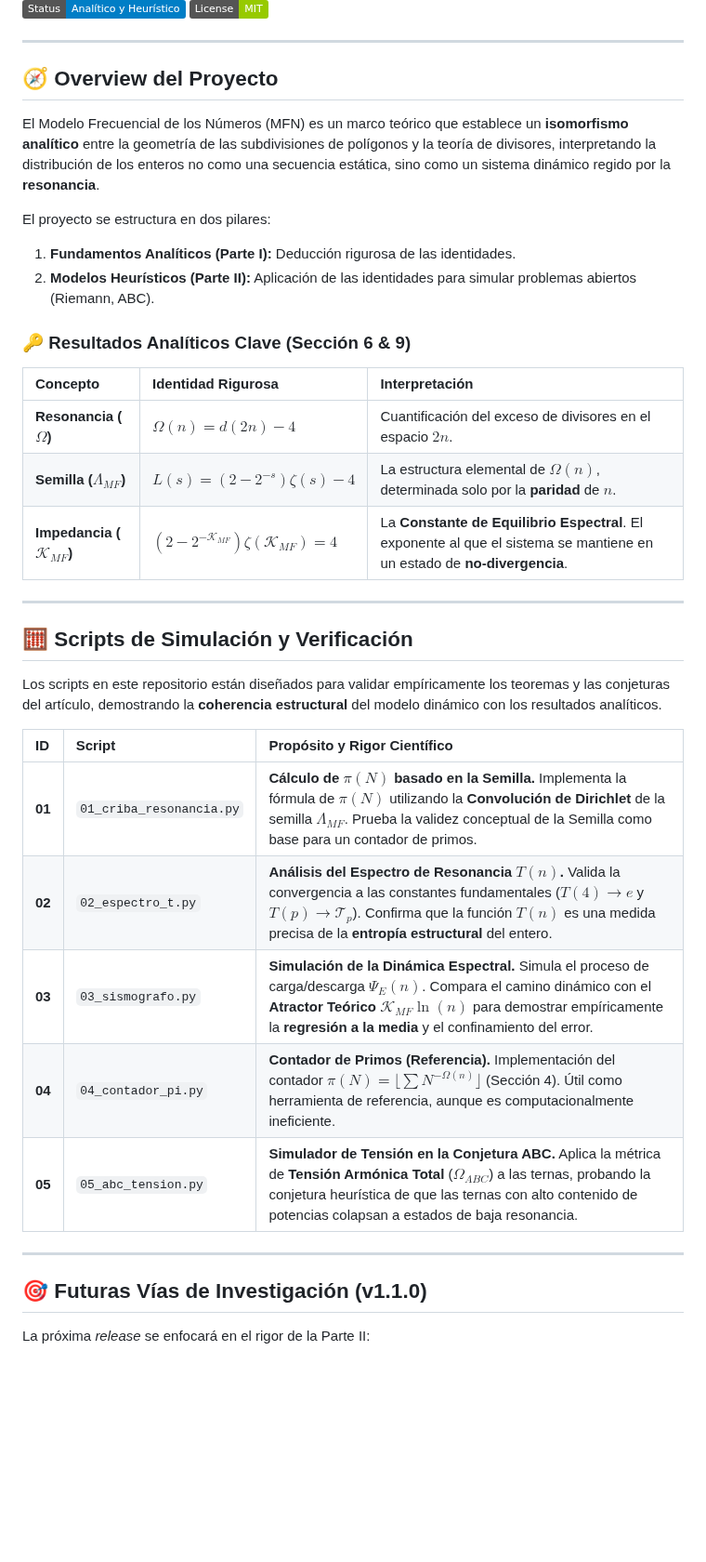
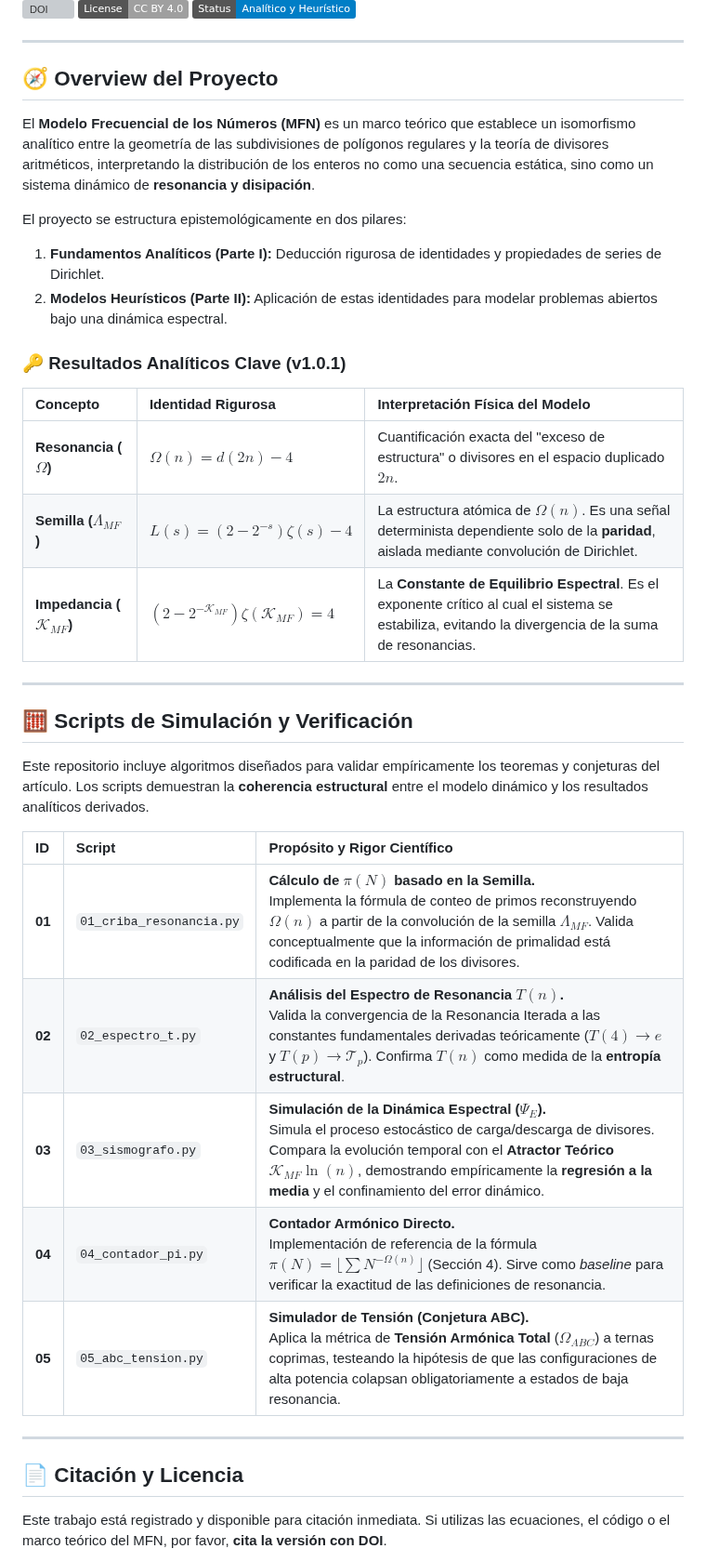
Before and after one commit to JoaKnut/Arithmetic-Resonance-Omega-T, a Markdown page: README.md, the part around one of its changes. Shown at 93% size. Drawn GitHub-style; badges without logos; blank space fills up the shorter version; grey boxes are pictures that could not be loaded.

Commit message:
Revise README for clarity and additional details
Updated the README to enhance clarity and detail in project descriptions and results.

```diff
--- a/README.md
+++ b/README.md
@@ -3,41 +5,40 @@
 [![Status](https://img.shields.io/badge/Status-Anal%C3%ADtico%20y%20Heur%C3%ADstico-blue)](https://github.com/Knuttzen/MFN)
-[![License](https://img.shields.io/badge/License-MIT-green)](LICENSE)
 
 ---
 
 ## 🧭 Overview del Proyecto
 
-El Modelo Frecuencial de los Números (MFN) es un marco teórico que establece un **isomorfismo analítico** entre la geometría de las subdivisiones de polígonos y la teoría de divisores, interpretando la distribución de los enteros no como una secuencia estática, sino como un sistema dinámico regido por la **resonancia**.
+El **Modelo Frecuencial de los Números (MFN)** es un marco teórico que establece un isomorfismo analítico entre la geometría de las subdivisiones de polígonos regulares y la teoría de divisores aritméticos, interpretando la distribución de los enteros no como una secuencia estática, sino como un sistema dinámico de **resonancia y disipación**.
 
-El proyecto se estructura en dos pilares:
-1.  **Fundamentos Analíticos (Parte I):** Deducción rigurosa de las identidades.
-2.  **Modelos Heurísticos (Parte II):** Aplicación de las identidades para simular problemas abiertos (Riemann, ABC).
+El proyecto se estructura epistemológicamente en dos pilares:
+1.  **Fundamentos Analíticos (Parte I):** Deducción rigurosa de identidades y propiedades de series de Dirichlet.
+2.  **Modelos Heurísticos (Parte II):** Aplicación de estas identidades para modelar problemas abiertos bajo una dinámica espectral.
 
-### 🔑 Resultados Analíticos Clave (Sección 6 & 9)
+### 🔑 Resultados Analíticos Clave (v1.0.1)
 
-| Concepto | Identidad Rigurosa | Interpretación |
+| Concepto | Identidad Rigurosa | Interpretación Física del Modelo |
 | :--- | :--- | :--- |
-| **Resonancia ($\Omega$)** | $\Omega(n) = d(2n) - 4$ | Cuantificación del exceso de divisores en el espacio $2n$. |
-| **Semilla ($\Lambda_{MF}$)** | $L(s) = (2 - 2^{-s})\zeta(s) - 4$ | La estructura elemental de $\Omega(n)$, determinada solo por la **paridad** de $n$. |
-| **Impedancia ($\mathcal{K}_{MF}$)** | $(2 - 2^{-\mathcal{K}_{MF}})\zeta(\mathcal{K}_{MF}) = 4$ | La **Constante de Equilibrio Espectral**. El exponente al que el sistema se mantiene en un estado de **no-divergencia**. |
+| **Resonancia ($\Omega$)** | $\Omega(n) = d(2n) - 4$ | Cuantificación exacta del "exceso de estructura" o divisores en el espacio duplicado $2n$. |
+| **Semilla ($\Lambda_{MF}$)** | $L(s) = (2 - 2^{-s})\zeta(s) - 4$ | La estructura atómica de $\Omega(n)$. Es una señal determinista dependiente solo de la **paridad**, aislada mediante convolución de Dirichlet. |
+| **Impedancia ($\mathcal{K}_{MF}$)** | $(2 - 2^{-\mathcal{K}_{MF}})\zeta(\mathcal{K}_{MF}) = 4$ | La **Constante de Equilibrio Espectral**. Es el exponente crítico al cual el sistema se estabiliza, evitando la divergencia de la suma de resonancias. |
 
 ---
 
 ## 🧮 Scripts de Simulación y Verificación
 
-Los scripts en este repositorio están diseñados para validar empíricamente los teoremas y las conjeturas del artículo, demostrando la **coherencia estructural** del modelo dinámico con los resultados analíticos.
+Este repositorio incluye algoritmos diseñados para validar empíricamente los teoremas y conjeturas del artículo. Los scripts demuestran la **coherencia estructural** entre el modelo dinámico y los resultados analíticos derivados.
 
 | ID | Script | Propósito y Rigor Científico |
 | :--- | :--- | :--- |
-| **01** | `01_criba_resonancia.py` | **Cálculo de $\pi(N)$ basado en la Semilla.** Implementa la fórmula de $\pi(N)$ utilizando la **Convolución de Dirichlet** de la semilla $\Lambda_{MF}$. Prueba la validez conceptual de la Semilla como base para un contador de primos. |
-| **02** | `02_espectro_t.py` | **Análisis del Espectro de Resonancia $T(n)$.** Valida la convergencia a las constantes fundamentales ($T(4) \to e$ y $T(p) \to \mathcal{T}_p$). Confirma que la función $T(n)$ es una medida precisa de la **entropía estructural** del entero. |
-| **03** | `03_sismografo.py` | **Simulación de la Dinámica Espectral.** Simula el proceso de carga/descarga $\Psi_E(n)$. Compara el camino dinámico con el **Atractor Teórico** $\mathcal{K}_{MF} \ln(n)$ para demostrar empíricamente la **regresión a la media** y el confinamiento del error. |
-| **04** | `04_contador_pi.py` | **Contador de Primos (Referencia).** Implementación del contador $\pi(N) = \lfloor \sum N^{-\Omega(n)} \rfloor$ (Sección 4). Útil como herramienta de referencia, aunque es computacionalmente ineficiente. |
-| **05** | `05_abc_tension.py` | **Simulador de Tensión en la Conjetura ABC.** Aplica la métrica de **Tensión Armónica Total** ($\Omega_{ABC}$) a las ternas, probando la conjetura heurística de que las ternas con alto contenido de potencias colapsan a estados de baja resonancia. |
+| **01** | `01_criba_resonancia.py` | **Cálculo de $\pi(N)$ basado en la Semilla.** <br> Implementa la fórmula de conteo de primos reconstruyendo $\Omega(n)$ a partir de la convolución de la semilla $\Lambda_{MF}$. Valida conceptualmente que la información de primalidad está codificada en la paridad de los divisores. |
+| **02** | `02_espectro_t.py` | **Análisis del Espectro de Resonancia $T(n)$.** <br> Valida la convergencia de la Resonancia Iterada a las constantes fundamentales derivadas teóricamente ($T(4) \to e$ y $T(p) \to \mathcal{T}_p$). Confirma $T(n)$ como medida de la **entropía estructural**. |
+| **03** | `03_sismografo.py` | **Simulación de la Dinámica Espectral ($\Psi_E$).** <br> Simula el proceso estocástico de carga/descarga de divisores. Compara la evolución temporal con el **Atractor Teórico** $\mathcal{K}_{MF} \ln(n)$, demostrando empíricamente la **regresión a la media** y el confinamiento del error dinámico. |
+| **04** | `04_contador_pi.py` | **Contador Armónico Directo.** <br> Implementación de referencia de la fórmula $\pi(N) = \lfloor \sum N^{-\Omega(n)} \rfloor$ (Sección 4). Sirve como *baseline* para verificar la exactitud de las definiciones de resonancia. |
+| **05** | `05_abc_tension.py` | **Simulador de Tensión (Conjetura ABC).** <br> Aplica la métrica de **Tensión Armónica Total** ($\Omega_{ABC}$) a ternas coprimas, testeando la hipótesis de que las configuraciones de alta potencia colapsan obligatoriamente a estados de baja resonancia. |
 
 ---
 
-## 🎯 Futuras Vías de Investigación (v1.1.0)
+## 📄 Citación y Licencia
 
-La próxima *release* se enfocará en el rigor de la Parte II:
+Este trabajo está registrado y disponible para citación inmediata. Si utilizas las ecuaciones, el código o el marco teórico del MFN, por favor, **cita la versión con DOI**.
 
```
Also changed, not shown: other parts of README.md (+12 -2 lines).
